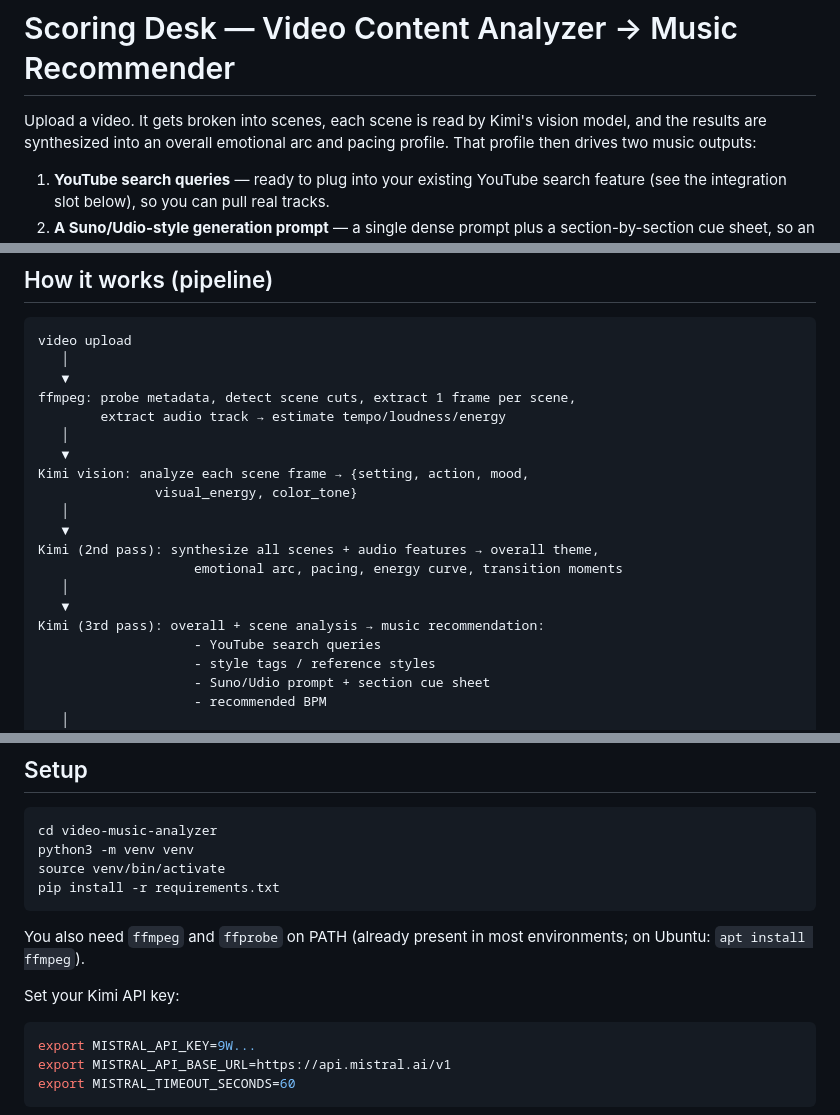
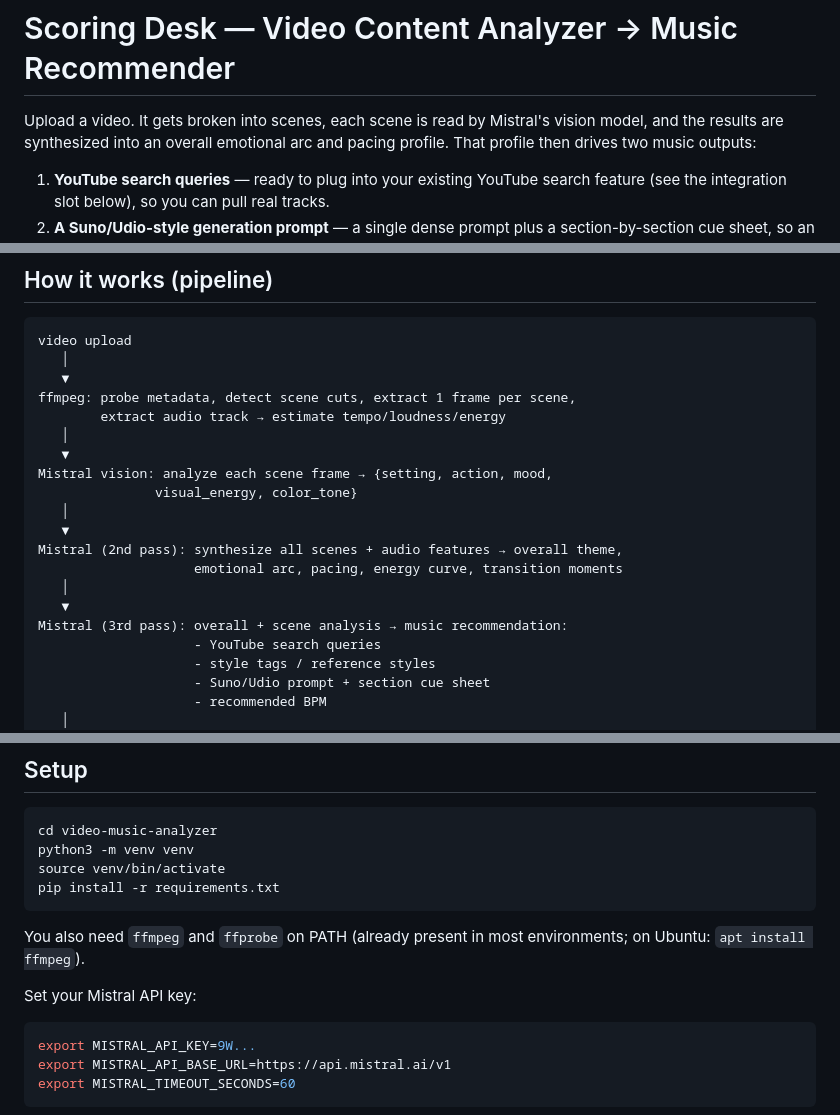
Before and after one commit to noor-r/viusic, a Markdown page: README.md, 3 parts joined by grey strips. Drawn GitHub-style.

````diff
--- a/README.md
+++ b/README.md
@@ -1,6 +1,6 @@
 # Scoring Desk — Video Content Analyzer → Music Recommender
 
-Upload a video. It gets broken into scenes, each scene is read by Kimi's
+Upload a video. It gets broken into scenes, each scene is read by Mistral's
 vision model, and the results are synthesized into an overall emotional arc
 and pacing profile. That profile then drives two music outputs:
 
@@ -21,15 +21,15 @@ ffmpeg: probe metadata, detect scene cuts, extract 1 frame per scene,
         extract audio track → estimate tempo/loudness/energy
    │
    ▼
-Kimi vision: analyze each scene frame → {setting, action, mood,
+Mistral vision: analyze each scene frame → {setting, action, mood,
                visual_energy, color_tone}
    │
    ▼
-Kimi (2nd pass): synthesize all scenes + audio features → overall theme,
+Mistral (2nd pass): synthesize all scenes + audio features → overall theme,
                     emotional arc, pacing, energy curve, transition moments
    │
    ▼
-Kimi (3rd pass): overall + scene analysis → music recommendation:
+Mistral (3rd pass): overall + scene analysis → music recommendation:
                     - YouTube search queries
                     - style tags / reference styles
                     - Suno/Udio prompt + section cue sheet
@@ -55,7 +55,7 @@ pip install -r requirements.txt
 You also need `ffmpeg` and `ffprobe` on PATH (already present in most
 environments; on Ubuntu: `apt install ffmpeg`).
 
-Set your Kimi API key:
+Set your Mistral API key:
 
 ```bash
 export MISTRAL_API_KEY=9W...
````
